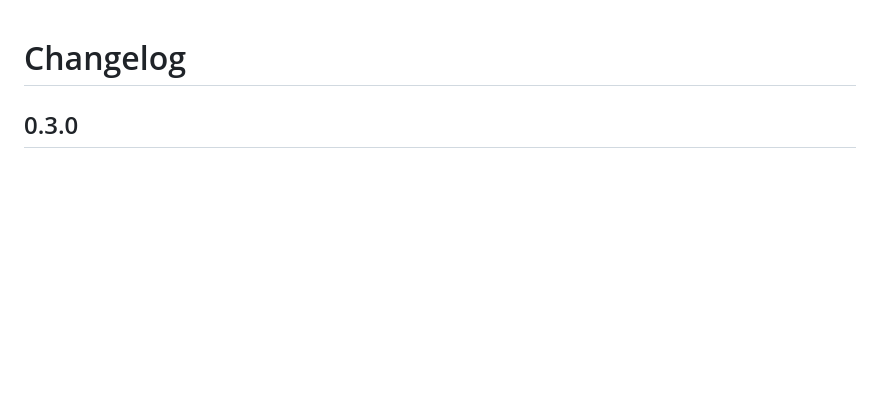
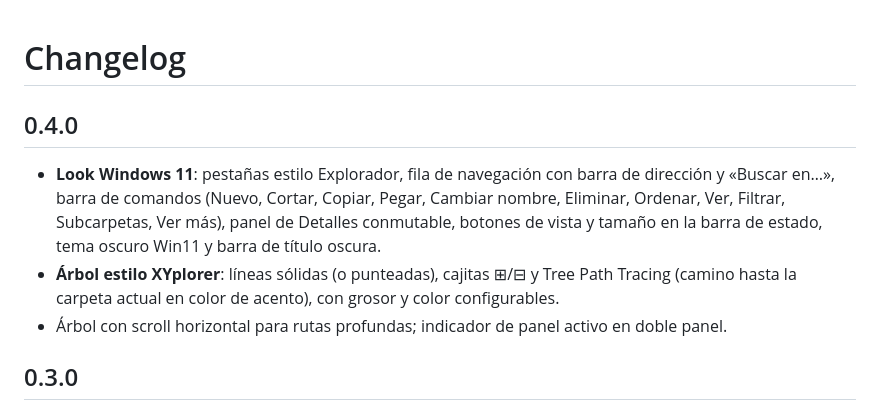
Before and after one commit to javibravo-vfx/VFX-Explorer, a Markdown page: CHANGELOG.md, the part around the change. GitHub-like rendering; blank space fills up the shorter version.

```diff
--- a/CHANGELOG.md
+++ b/CHANGELOG.md
@@ -1,4 +1,9 @@
 # Changelog
+
+## 0.4.0
+- **Look Windows 11**: pestañas estilo Explorador, fila de navegación con barra de dirección y «Buscar en…», barra de comandos (Nuevo, Cortar, Copiar, Pegar, Cambiar nombre, Eliminar, Ordenar, Ver, Filtrar, Subcarpetas, Ver más), panel de Detalles conmutable, botones de vista y tamaño en la barra de estado, tema oscuro Win11 y barra de título oscura.
+- **Árbol estilo XYplorer**: líneas sólidas (o punteadas), cajitas ⊞/⊟ y Tree Path Tracing (camino hasta la carpeta actual en color de acento), con grosor y color configurables.
+- Árbol con scroll horizontal para rutas profundas; indicador de panel activo en doble panel.
 
 ## 0.3.0
 - **VFX Library**: tab propio con viewer/player arriba y elementos abajo (grilla). Autoplay en loop al moverse con las flechas. Secuencias EXR/JPG/PNG, videos vía ffmpeg e imágenes/HDRIs. Raíces de la librería elegibles desde el panel izquierdo.
```
Also changed, not shown: README.md (+5 -2 lines), docs/screenshot.png, 6 other files.
